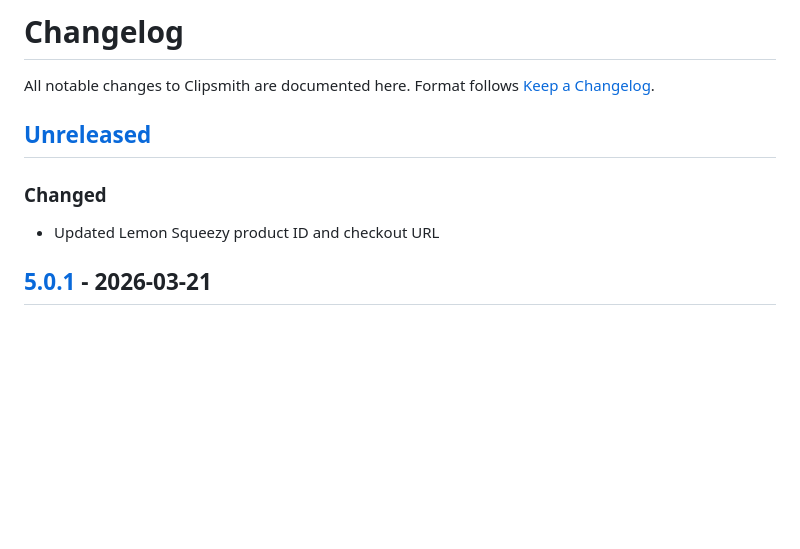
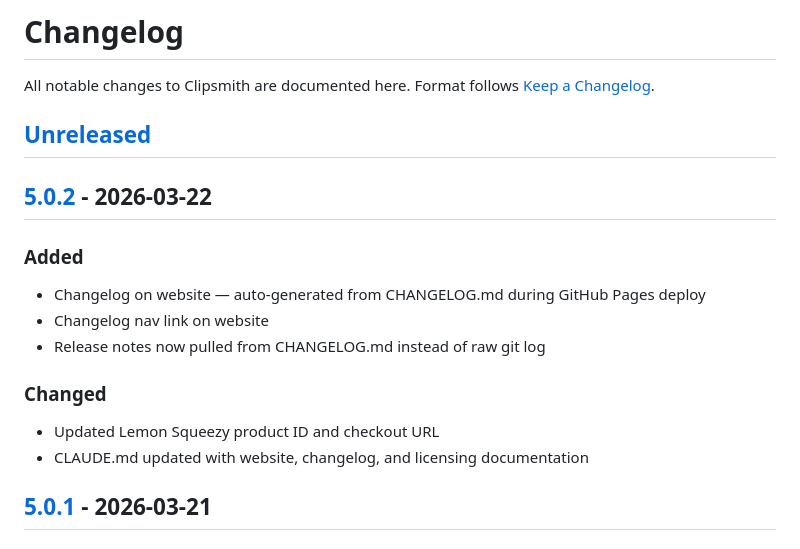
Before and after one commit to haad/Clipsmith, a Markdown page: CHANGELOG.md, the part around one of its changes. Rendered like a GitHub page; blank space fills up the shorter version.

Commit message:
Update CHANGELOG.md for v5.0.2 release
Co-Authored-By: Claude Opus 4.6 (1M context) <noreply@anthropic.com>

```diff
--- a/CHANGELOG.md
+++ b/CHANGELOG.md
@@ -5,8 +5,16 @@ Format follows [Keep a Changelog](https://keepachangelog.com/en/1.1.0/).
 
 ## [Unreleased]
 
+## [5.0.2] - 2026-03-22
+
+### Added
+- Changelog on website — auto-generated from CHANGELOG.md during GitHub Pages deploy
+- Changelog nav link on website
+- Release notes now pulled from CHANGELOG.md instead of raw git log
+
 ### Changed
 - Updated Lemon Squeezy product ID and checkout URL
+- CLAUDE.md updated with website, changelog, and licensing documentation
 
 ## [5.0.1] - 2026-03-21
 
```
Also changed, not shown: other parts of CHANGELOG.md (+2 -1 lines).
